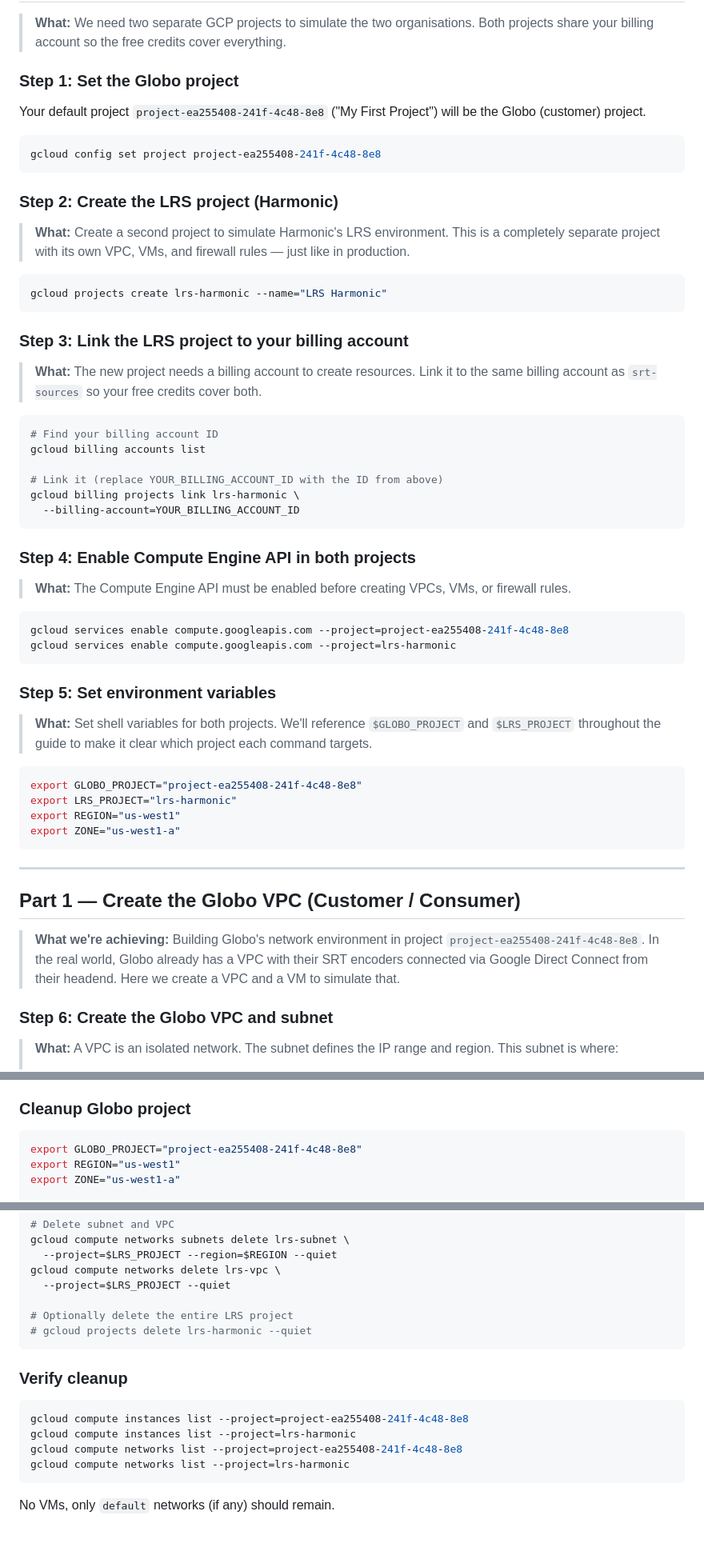
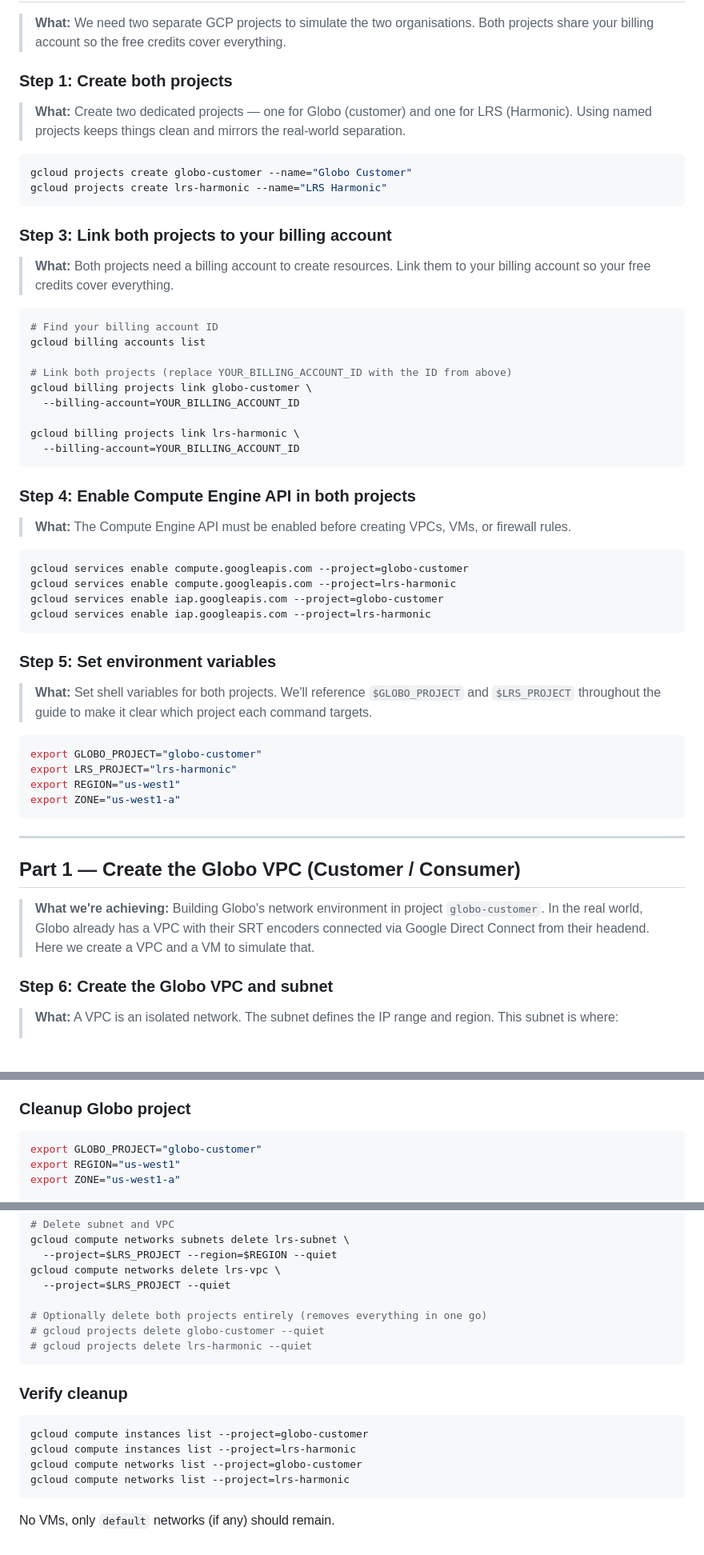
Before and after one commit to sthavana/nat-srt-lrs-simulation, a Markdown page: psc-lab-guide.md, 3 parts joined by grey strips. Shown at 80% size. GitHub-like rendering; blank space fills up the shorter version.

Commit message:
Use dedicated globo-customer project instead of default project
Both projects now created fresh: globo-customer and lrs-harmonic.
Cleaner separation that properly mirrors the real cross-project setup.

Co-Authored-By: Claude Opus 4.6 <noreply@anthropic.com>

````diff
--- a/psc-lab-guide.md
+++ b/psc-lab-guide.md
@@ -39,31 +39,27 @@ We're replicating the **real Globo ↔ LRS** Private Service Connect setup using
 
 > **What:** We need two separate GCP projects to simulate the two organisations. Both projects share your billing account so the free credits cover everything.
 
-### Step 1: Set the Globo project
+### Step 1: Create both projects
 
-Your default project `project-ea255408-241f-4c48-8e8` ("My First Project") will be the Globo (customer) project.
+> **What:** Create two dedicated projects — one for Globo (customer) and one for LRS (Harmonic). Using named projects keeps things clean and mirrors the real-world separation.
 
 ```bash
-gcloud config set project project-ea255408-241f-4c48-8e8
-```
-
-### Step 2: Create the LRS project (Harmonic)
-
-> **What:** Create a second project to simulate Harmonic's LRS environment. This is a completely separate project with its own VPC, VMs, and firewall rules — just like in production.
-
-```bash
+gcloud projects create globo-customer --name="Globo Customer"
 gcloud projects create lrs-harmonic --name="LRS Harmonic"
 ```
 
-### Step 3: Link the LRS project to your billing account
+### Step 3: Link both projects to your billing account
 
-> **What:** The new project needs a billing account to create resources. Link it to the same billing account as `srt-sources` so your free credits cover both.
+> **What:** Both projects need a billing account to create resources. Link them to your billing account so your free credits cover everything.
 
 ```bash
 # Find your billing account ID
 gcloud billing accounts list
 
-# Link it (replace YOUR_BILLING_ACCOUNT_ID with the ID from above)
+# Link both projects (replace YOUR_BILLING_ACCOUNT_ID with the ID from above)
+gcloud billing projects link globo-customer \
+  --billing-account=YOUR_BILLING_ACCOUNT_ID
+
 gcloud billing projects link lrs-harmonic \
   --billing-account=YOUR_BILLING_ACCOUNT_ID
 ```
@@ -73,8 +69,10 @@ gcloud billing projects link lrs-harmonic \
 > **What:** The Compute Engine API must be enabled before creating VPCs, VMs, or firewall rules.
 
 ```bash
-gcloud services enable compute.googleapis.com --project=project-ea255408-241f-4c48-8e8
+gcloud services enable compute.googleapis.com --project=globo-customer
 gcloud services enable compute.googleapis.com --project=lrs-harmonic
+gcloud services enable iap.googleapis.com --project=globo-customer
+gcloud services enable iap.googleapis.com --project=lrs-harmonic
 ```
 
 ### Step 5: Set environment variables
@@ -82,7 +80,7 @@ gcloud services enable compute.googleapis.com --project=lrs-harmonic
 > **What:** Set shell variables for both projects. We'll reference `$GLOBO_PROJECT` and `$LRS_PROJECT` throughout the guide to make it clear which project each command targets.
 
 ```bash
-export GLOBO_PROJECT="project-ea255408-241f-4c48-8e8"
+export GLOBO_PROJECT="globo-customer"
 export LRS_PROJECT="lrs-harmonic"
 export REGION="us-west1"
 export ZONE="us-west1-a"
@@ -92,7 +90,7 @@ export ZONE="us-west1-a"
 
 ## Part 1 — Create the Globo VPC (Customer / Consumer)
 
-> **What we're achieving:** Building Globo's network environment in project `project-ea255408-241f-4c48-8e8`. In the real world, Globo already has a VPC with their SRT encoders connected via Google Direct Connect from their headend. Here we create a VPC and a VM to simulate that.
+> **What we're achieving:** Building Globo's network environment in project `globo-customer`. In the real world, Globo already has a VPC with their SRT encoders connected via Google Direct Connect from their headend. Here we create a VPC and a VM to simulate that.
 
 ### Step 6: Create the Globo VPC and subnet
 
@@ -530,7 +528,7 @@ ip addr show
 ### Cleanup Globo project
 
 ```bash
-export GLOBO_PROJECT="project-ea255408-241f-4c48-8e8"
+export GLOBO_PROJECT="globo-customer"
 export REGION="us-west1"
 export ZONE="us-west1-a"
 
@@ -586,16 +584,17 @@ gcloud compute networks subnets delete lrs-subnet \
 gcloud compute networks delete lrs-vpc \
   --project=$LRS_PROJECT --quiet
 
-# Optionally delete the entire LRS project
+# Optionally delete both projects entirely (removes everything in one go)
+# gcloud projects delete globo-customer --quiet
 # gcloud projects delete lrs-harmonic --quiet
 ```
 
 ### Verify cleanup
 
 ```bash
-gcloud compute instances list --project=project-ea255408-241f-4c48-8e8
+gcloud compute instances list --project=globo-customer
 gcloud compute instances list --project=lrs-harmonic
-gcloud compute networks list --project=project-ea255408-241f-4c48-8e8
+gcloud compute networks list --project=globo-customer
 gcloud compute networks list --project=lrs-harmonic
 ```
 
````
Also changed, not shown: other parts of psc-lab-guide.md (+7 -7 lines).
